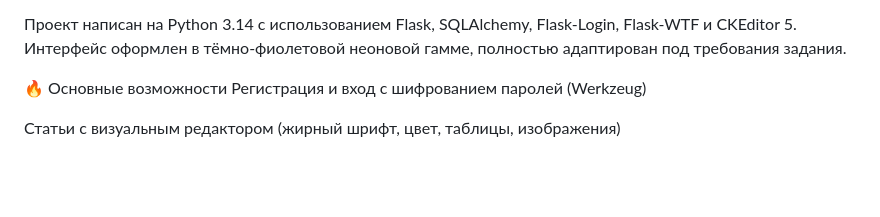
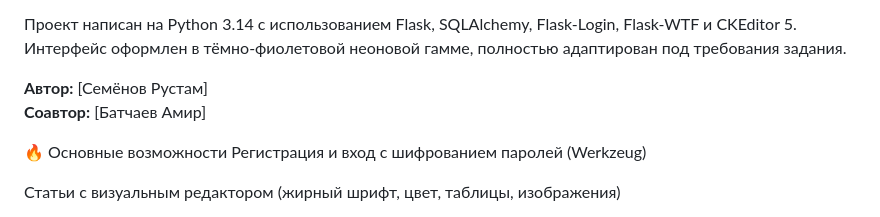
Before and after one commit to daite4090pz-web/WebDaite, a Markdown page: README.md, the part around the change. Rendered like a GitHub page; blank space fills up the shorter version.

Commit message:
Add authors to README.md
Я добавил имена автора и со автора

```diff
--- a/README.md
+++ b/README.md
@@ -5,6 +5,9 @@ HOI4 Вики — веб-приложение в жанре фанатской
 
 Проект написан на Python 3.14 с использованием Flask, SQLAlchemy, Flask-Login, Flask-WTF и CKEditor 5.
 Интерфейс оформлен в тёмно-фиолетовой неоновой гамме, полностью адаптирован под требования задания.
+
+**Автор:** [Семёнов Рустам]
+**Соавтор:** [Батчаев Амир]
 
 🔥 Основные возможности
 Регистрация и вход с шифрованием паролей (Werkzeug)
```
